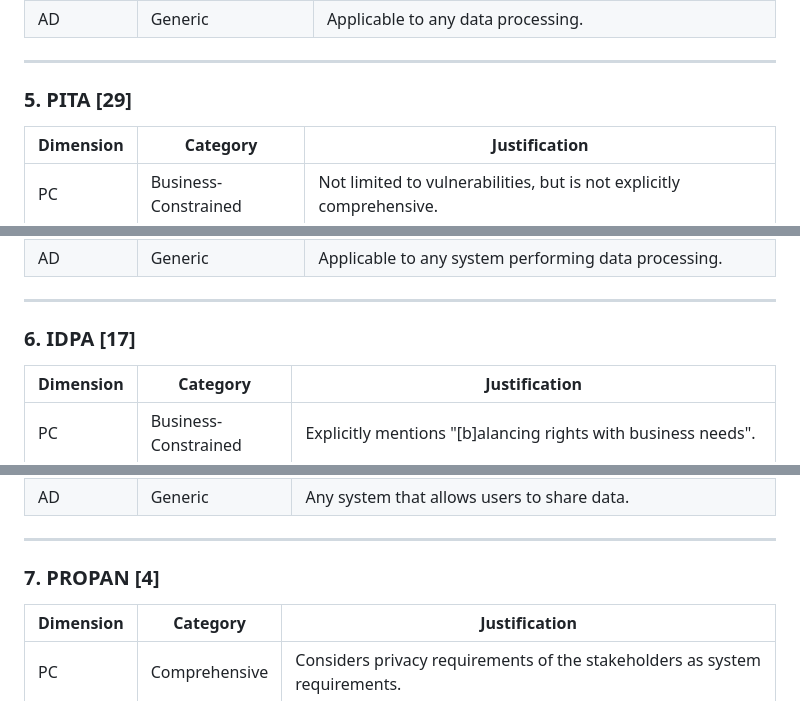
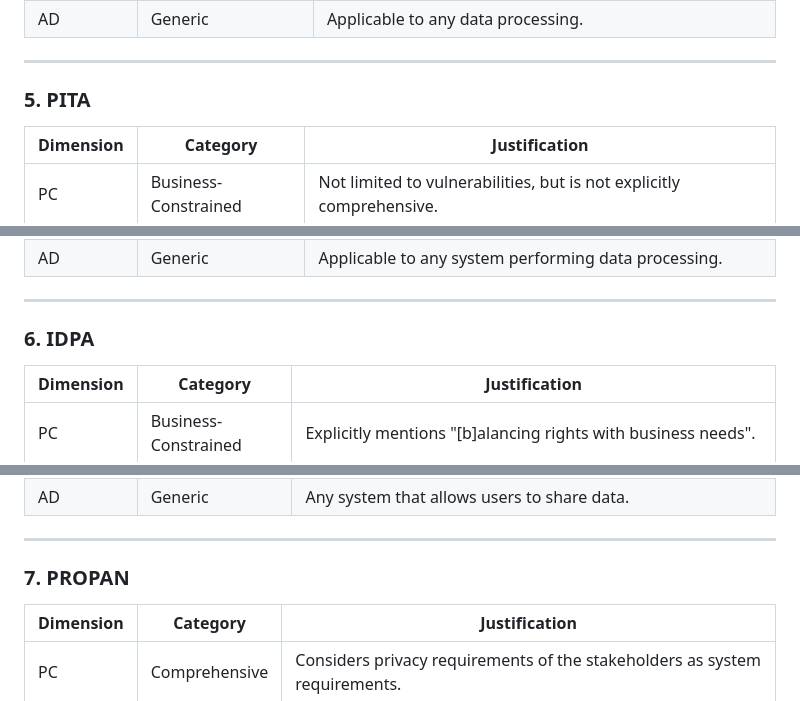
Before and after one commit to confirmate/privacy, a Markdown page: classification/classification_justification.md, 3 parts joined by grey strips. Rendered like a GitHub page.

```diff
--- a/classification/classification_justification.md
+++ b/classification/classification_justification.md
@@ -83,7 +83,7 @@ This document provides per-framework justifications for the classification decis
 
 ---
 
-### 5. PITA [29]
+### 5. PITA
 
 | Dimension | Category | Justification |
 |-----------|----------|---------------|
@@ -98,7 +98,7 @@ This document provides per-framework justifications for the classification decis
 
 ---
 
-### 6. IDPA [17]
+### 6. IDPA
 
 | Dimension | Category | Justification |
 |-----------|----------|---------------|
@@ -113,7 +113,7 @@ This document provides per-framework justifications for the classification decis
 
 ---
 
-### 7. PROPAN [4]
+### 7. PROPAN
 
 | Dimension | Category | Justification |
 |-----------|----------|---------------|
```
Also changed, not shown: other parts of classification/classification_justification.md (+38 -38 lines).
